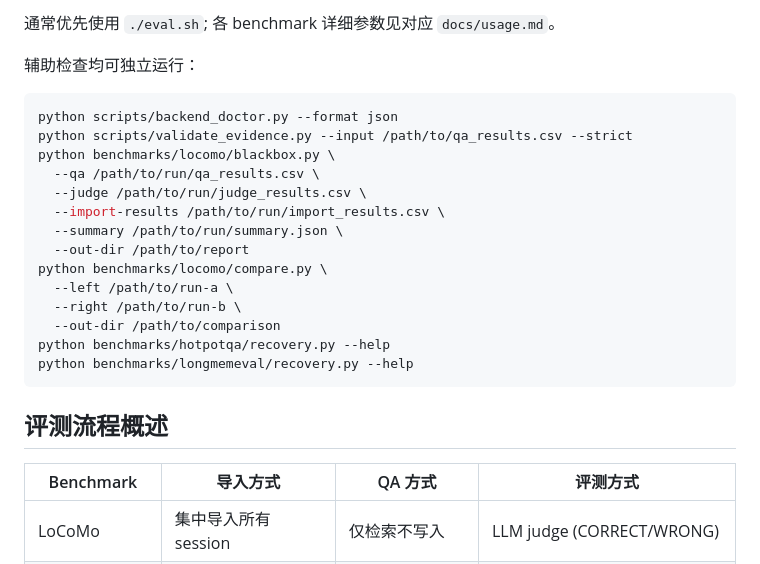
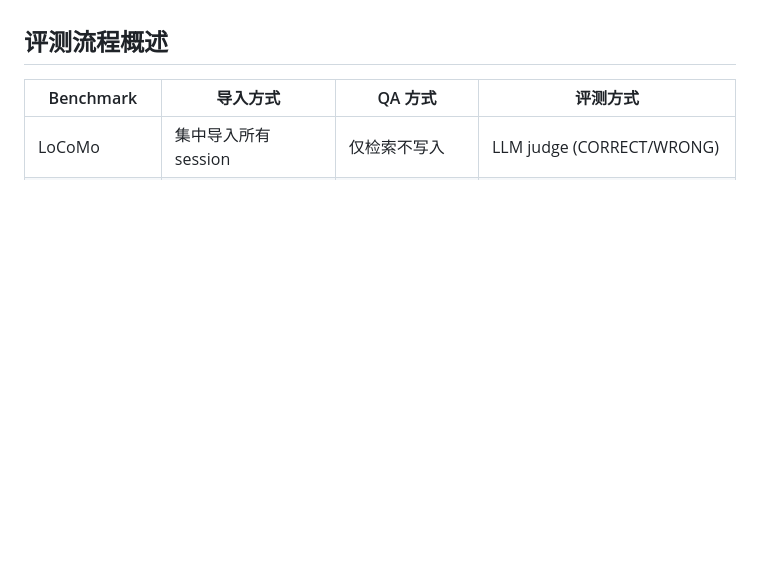
Before and after one commit to noi031/Memory-System-Eval-Harness, a Markdown page: README.md, the part around one of its changes. Rendered like a GitHub page; blank space fills up the shorter version.

Commit message:
Focus README on EchoMem LoCoMo workflow

````diff
--- a/README.md
+++ b/README.md
@@ -303,24 +208,3 @@ python benchmarks/longmemeval/run_eval.py \
-通常优先使用 `./eval.sh`; 各 benchmark 详细参数见对应 `docs/usage.md`。
-
-辅助检查均可独立运行：
-
-```bash
-python scripts/backend_doctor.py --format json
-python scripts/validate_evidence.py --input /path/to/qa_results.csv --strict
-python benchmarks/locomo/blackbox.py \
-  --qa /path/to/run/qa_results.csv \
-  --judge /path/to/run/judge_results.csv \
-  --import-results /path/to/run/import_results.csv \
-  --summary /path/to/run/summary.json \
-  --out-dir /path/to/report
-python benchmarks/locomo/compare.py \
-  --left /path/to/run-a \
-  --right /path/to/run-b \
-  --out-dir /path/to/comparison
-python benchmarks/hotpotqa/recovery.py --help
-python benchmarks/longmemeval/recovery.py --help
-```
-
 ## 评测流程概述
 
 | Benchmark | 导入方式 | QA 方式 | 评测方式 |
````
Also changed, not shown: other parts of README.md (+0 -95 lines).
